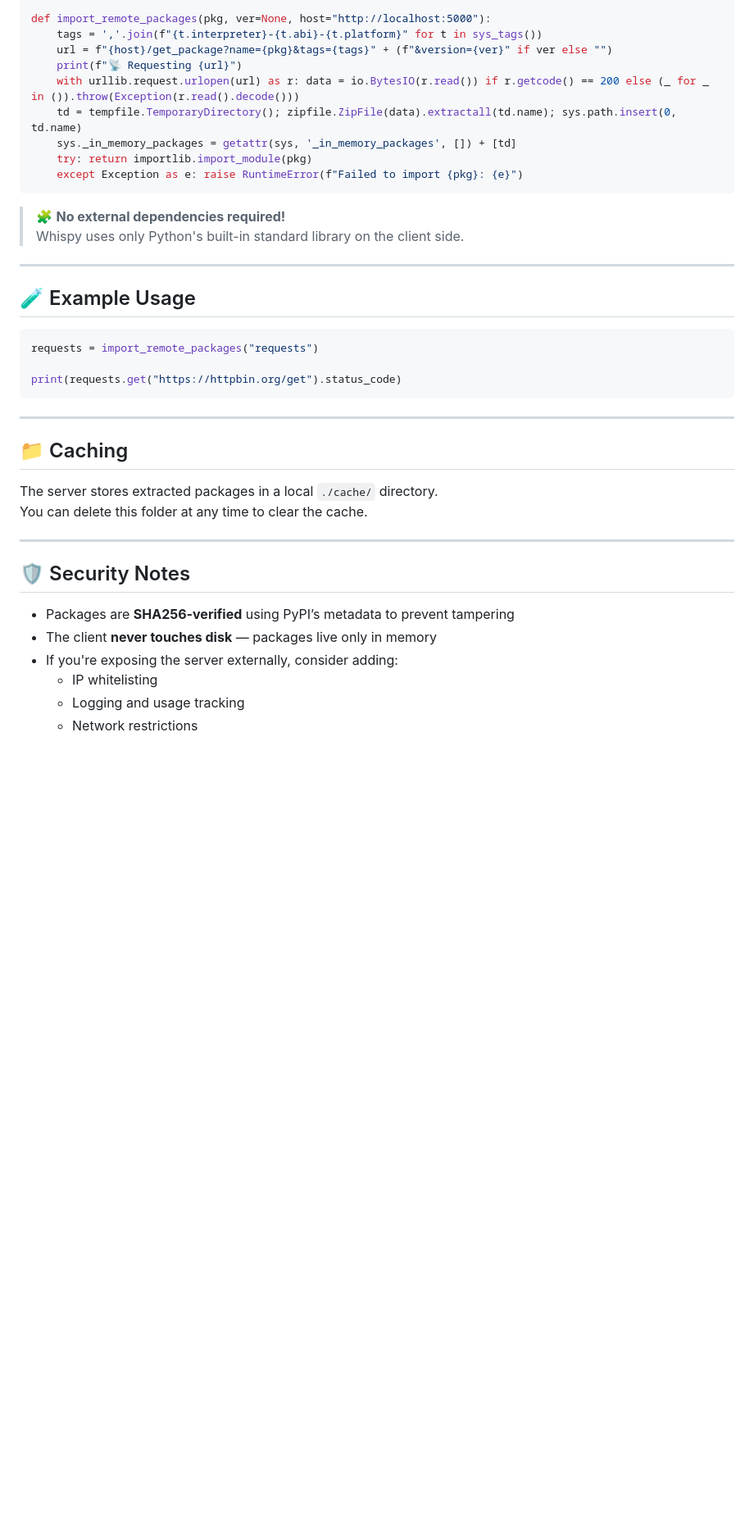
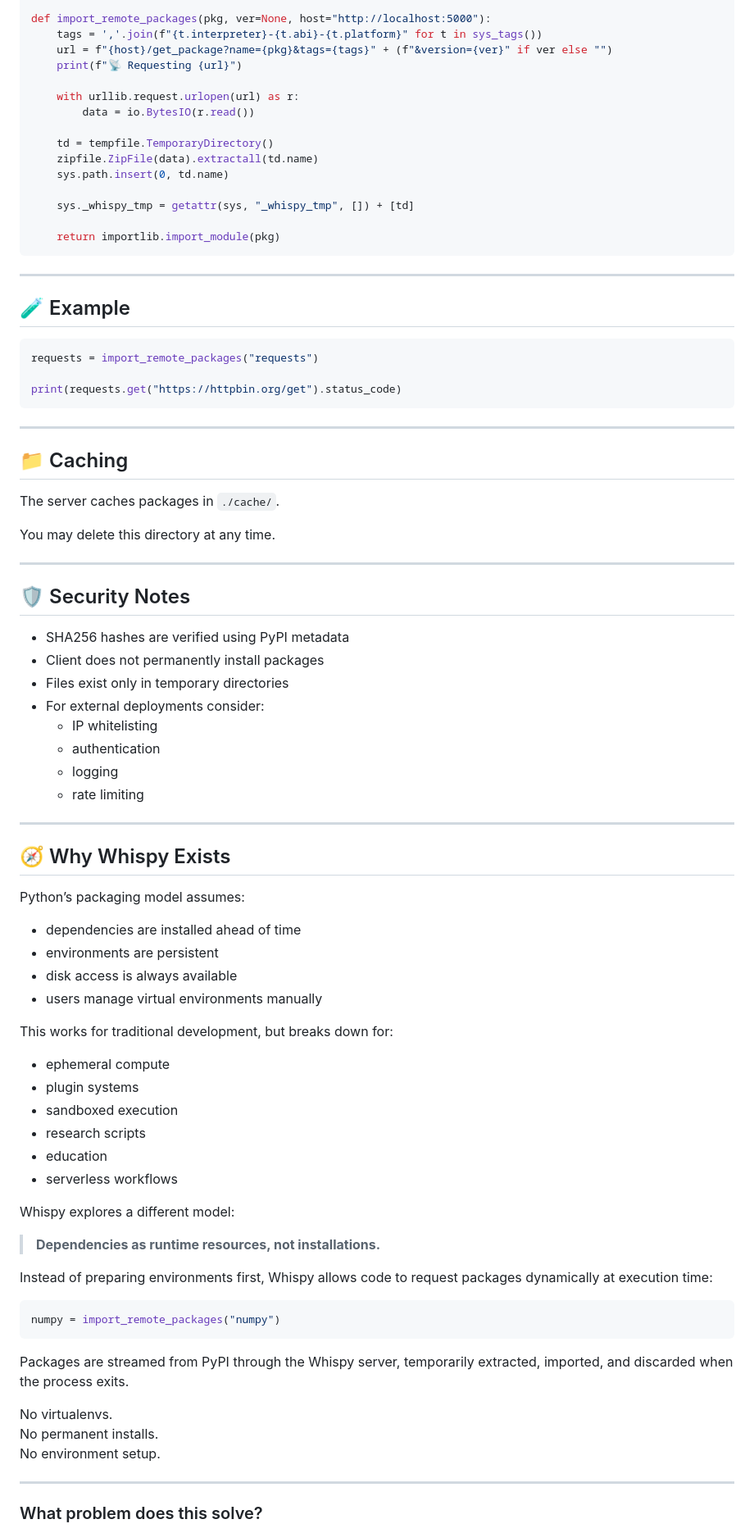
Before and after one commit to Dark-Avenger-Reborn/Whispy, a Markdown page: README.md, the part around one of its changes. Shown at 82% size. Drawn GitHub-style; blank space fills up the shorter version.

Commit message:
Revise README for clarity and feature updates
Updated README to improve clarity and conciseness of features and usage instructions.

````diff
--- a/README.md
+++ b/README.md
@@ -77,19 +90,22 @@ def import_remote_packages(pkg, ver=None, host="http://localhost:5000"):
     tags = ','.join(f"{t.interpreter}-{t.abi}-{t.platform}" for t in sys_tags())
     url = f"{host}/get_package?name={pkg}&tags={tags}" + (f"&version={ver}" if ver else "")
     print(f"📡 Requesting {url}")
-    with urllib.request.urlopen(url) as r: data = io.BytesIO(r.read()) if r.getcode() == 200 else (_ for _ in ()).throw(Exception(r.read().decode()))
-    td = tempfile.TemporaryDirectory(); zipfile.ZipFile(data).extractall(td.name); sys.path.insert(0, td.name)
-    sys._in_memory_packages = getattr(sys, '_in_memory_packages', []) + [td]
-    try: return importlib.import_module(pkg)
-    except Exception as e: raise RuntimeError(f"Failed to import {pkg}: {e}")
+
+    with urllib.request.urlopen(url) as r:
+        data = io.BytesIO(r.read())
+
+    td = tempfile.TemporaryDirectory()
+    zipfile.ZipFile(data).extractall(td.name)
+    sys.path.insert(0, td.name)
+
+    sys._whispy_tmp = getattr(sys, "_whispy_tmp", []) + [td]
+
+    return importlib.import_module(pkg)
 ```
-
-> 🧩 **No external dependencies required!**
-> Whispy uses only Python's built-in standard library on the client side.
 
 ---
 
-## 🧪 Example Usage
+## 🧪 Example
 
 ```python
 requests = import_remote_packages("requests")
@@ -101,16 +117,61 @@ print(requests.get("https://httpbin.org/get").status_code)
 
 ## 📁 Caching
 
-The server stores extracted packages in a local `./cache/` directory.
-You can delete this folder at any time to clear the cache.
+The server caches packages in `./cache/`.
+
+You may delete this directory at any time.
 
 ---
 
 ## 🛡️ Security Notes
 
-- Packages are **SHA256-verified** using PyPI’s metadata to prevent tampering
-- The client **never touches disk** — packages live only in memory
-- If you're exposing the server externally, consider adding:
+- SHA256 hashes are verified using PyPI metadata
+- Client does not permanently install packages
+- Files exist only in temporary directories
+- For external deployments consider:
   - IP whitelisting
-  - Logging and usage tracking
-  - Network restrictions
+  - authentication
+  - logging
+  - rate limiting
+
+---
+
+
+## 🧭 Why Whispy Exists
+
+Python’s packaging model assumes:
+
+- dependencies are installed ahead of time
+- environments are persistent
+- disk access is always available
+- users manage virtual environments manually
+
+This works for traditional development, but breaks down for:
+
+- ephemeral compute
+- plugin systems
+- sandboxed execution
+- research scripts
+- education
+- serverless workflows
+
+Whispy explores a different model:
+
+> **Dependencies as runtime resources, not installations.**
+
+Instead of preparing environments first, Whispy allows code to request packages dynamically at execution time:
+
+```python
+numpy = import_remote_packages("numpy")
+```
+
+Packages are streamed from PyPI through the Whispy server, temporarily extracted, imported, and discarded when the process exits.
+
+No virtualenvs.
+No permanent installs.
+No environment setup.
+
+---
+
+### What problem does this solve?
+
````
Also changed, not shown: other parts of README.md (+81 -20 lines).
